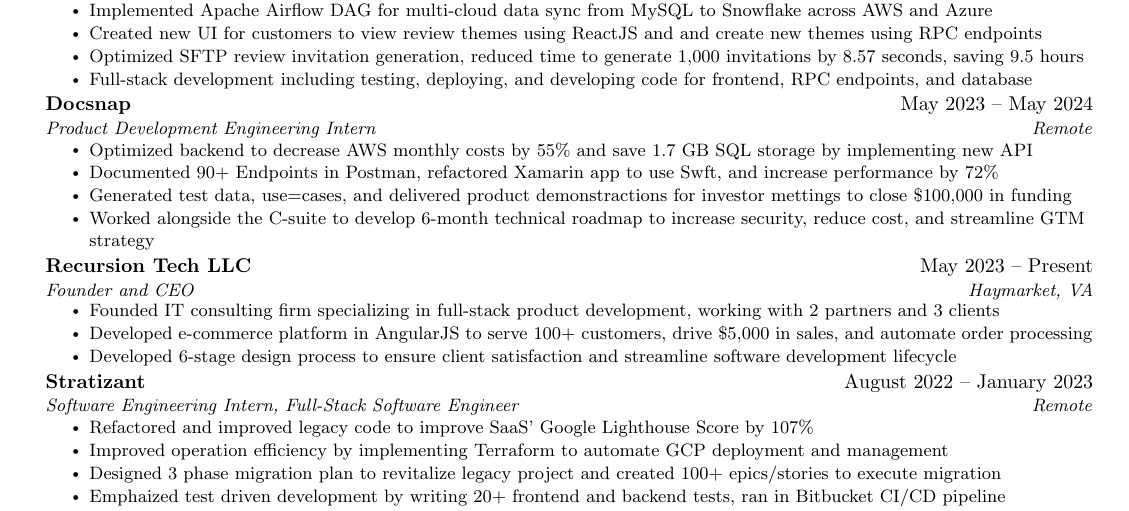
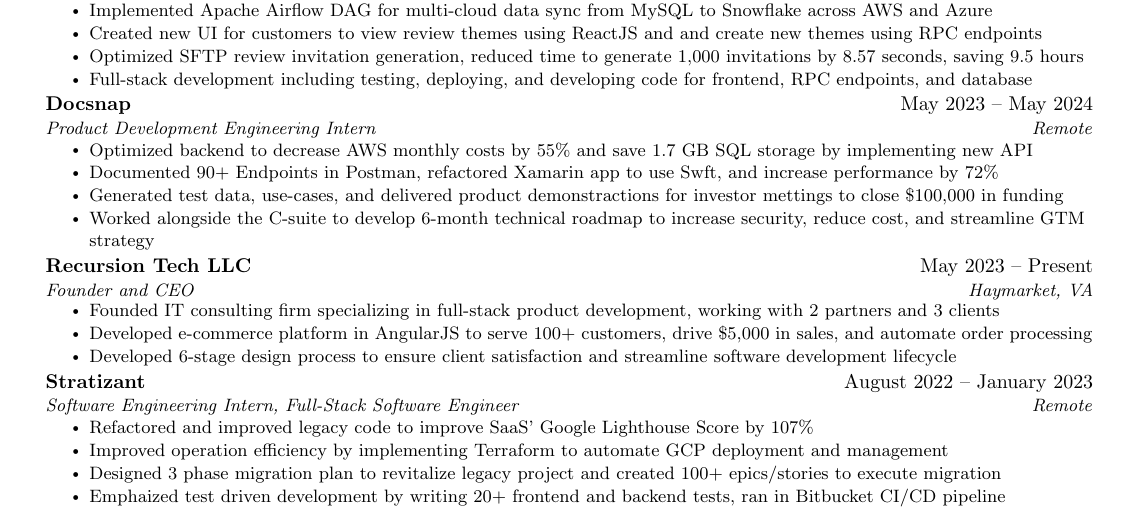
Before and after one commit to BlakeMarterella/MarterellaResume, a LaTeX CV (resume.tex): part of the page, cut so that both start at the same text. Compiled offline with pdfLaTeX.

Commit message:
Fix Typo

```diff
--- a/resume.tex
+++ b/resume.tex
@@ -141,7 +141,7 @@
       \resumeItemListStart
         \resumeItem{Optimized backend to decrease AWS monthly costs by 55\% and save 1.7 GB SQL storage by implementing new API}
         \resumeItem{Documented 90+ Endpoints in Postman, refactored Xamarin app to use Swft, and increase performance by 72\%}
-        \resumeItem{Generated test data, use=cases, and delivered product demonstractions for investor mettings to close \$100,000 in funding}
+        \resumeItem{Generated test data, use-cases, and delivered product demonstractions for investor mettings to close \$100,000 in funding}
         \resumeItem{Worked alongside the C-suite to develop 6-month technical roadmap to increase security, reduce cost, and streamline GTM strategy}
       \resumeItemListEnd
 
```
Also changed, not shown: ouput/resume.pdf.
